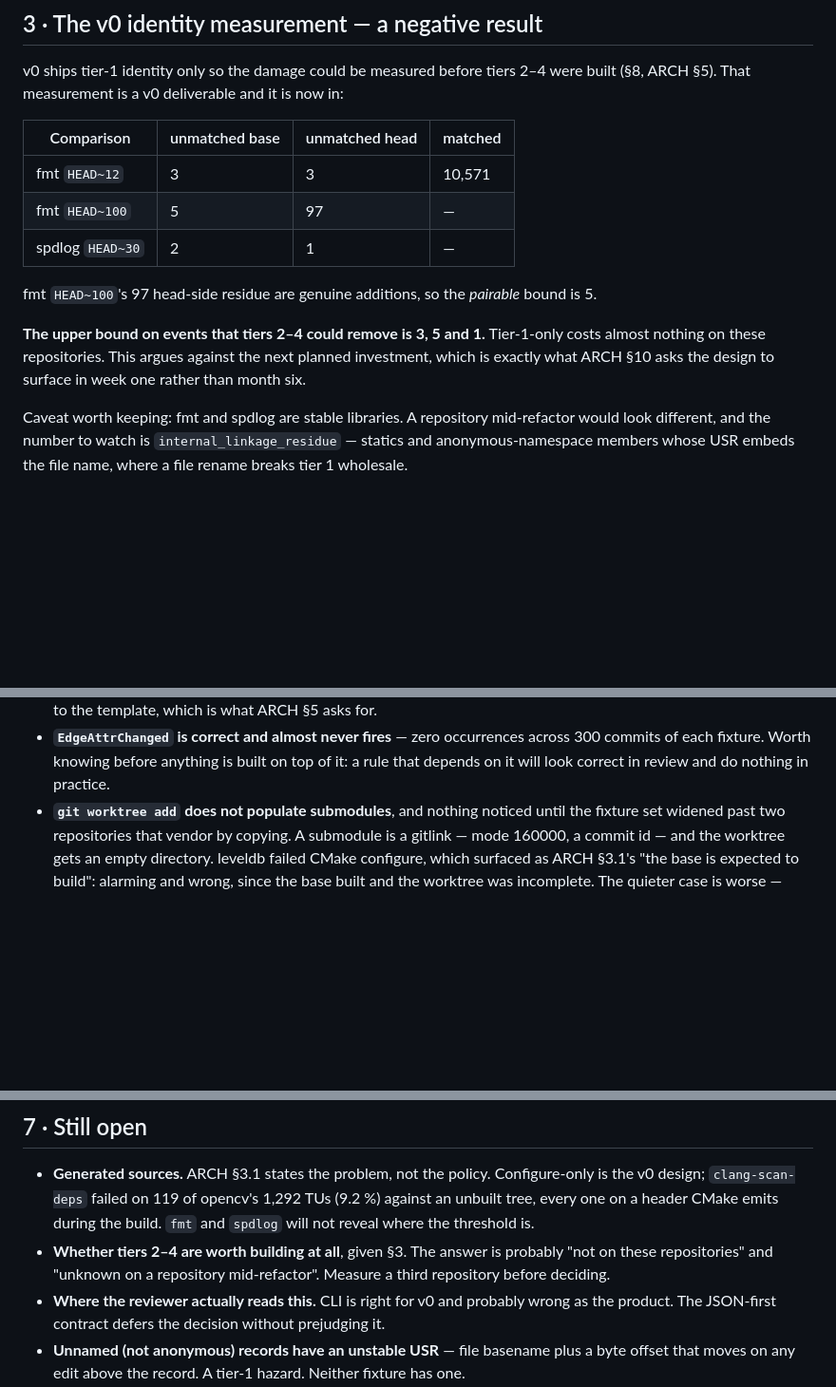
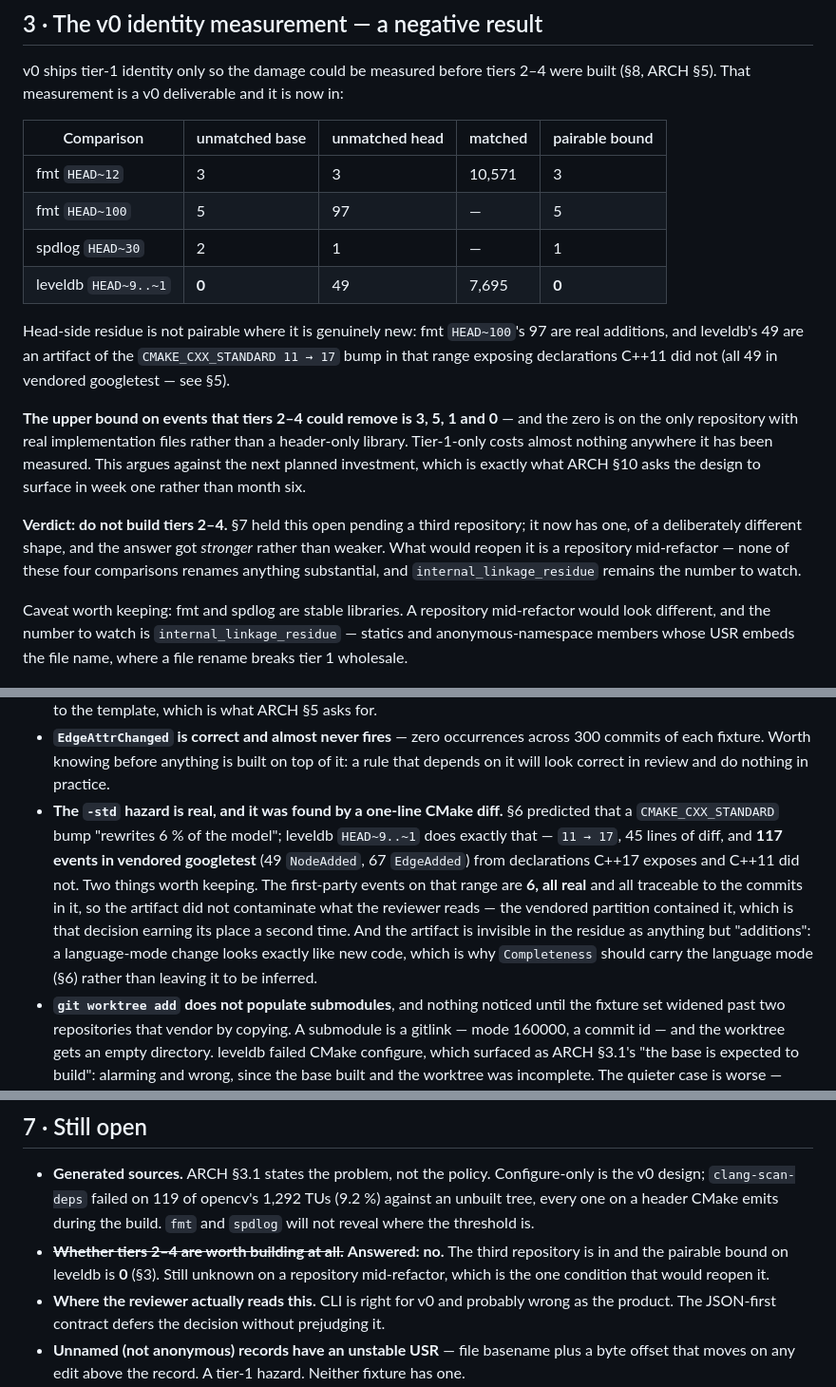
Before and after one commit to j-brent/cpp-semantic-diff, a Markdown page: STATUS.md, 3 parts joined by grey strips. Shown at 95% size. Rendered like a GitHub page; blank space fills up the shorter version.

Commit message:
docs: Answer the tiers 2-4 question — do not build them
§7 has held this open since it was written, pending a third repository. leveldb
is that repository, and it is deliberately the wrong shape for the question to
come out the same way: real implementation files, Google-style anonymous
namespaces, tests beside the code they test.

The answer got stronger rather than weaker. leveldb HEAD~9..~1 has **zero**
unmatched base nodes, so the upper bound on what tiers 2-4 could remove is 0,
against 3, 5 and 1 on the two header-only libraries. Tier-1-only costs nothing
anywhere it has now been measured. Recorded in §3 with the pairable bound as
its own column, since head-side residue is only pairable where it is not
genuinely new.

Measured on a range chosen to exclude the submodule bump, because HEAD~10 is
confounded by it -- a dependency moving wholesale makes every residue number
about googletest rather than about identity.

Two findings fell out of the run.

**The -std hazard is no longer hypothetical.** §6 predicted a
CMAKE_CXX_STANDARD bump "rewrites 6 % of the model"; this range is exactly
that, 11 -> 17, and it produced 117 events in vendored googletest from
declarations C++17 exposes and C++11 does not. What matters is where they
landed: the first-party events on the same range are 6, all real, all traceable
to the commits in the range -- Hash's pointer arithmetic, TEST_CompactMemTable's
deadlock, NoDestructor and SingletonEnv. The artifact did not reach what the
reviewer reads, because the vendored partition contained it. That decision has
now earned its place twice on evidence it was not designed against.

**A language-mode change is indistinguishable from new code** in the residue.
All 49 of leveldb's head-side unmatched nodes are artifacts of the standard
bump and read as plain additions. That is an argument for `Completeness`
carrying the language mode rather than leaving it to be inferred, which §6
already wants for a different reason.

And the tool looks right on this range: 45 lines -> 6 semantic events, 7.5
lines per event, which is compression in the direction the thesis predicts.
Worth having beside the HEAD~10 row, where it is not.

Co-Authored-By: Claude Opus 5 (1M context) <noreply@anthropic.com>

```diff
--- a/STATUS.md
+++ b/STATUS.md
@@ -109,17 +112,26 @@ why, rather than implying the change was empty.
 v0 ships tier-1 identity only so the damage could be measured before tiers 2–4 were built
 (§8, ARCH §5). That measurement is a v0 deliverable and it is now in:
 
-| Comparison | unmatched base | unmatched head | matched |
-|---|---|---|---|
-| fmt `HEAD~12` | 3 | 3 | 10,571 |
-| fmt `HEAD~100` | 5 | 97 | — |
-| spdlog `HEAD~30` | 2 | 1 | — |
+| Comparison | unmatched base | unmatched head | matched | pairable bound |
+|---|---|---|---|---|
+| fmt `HEAD~12` | 3 | 3 | 10,571 | 3 |
+| fmt `HEAD~100` | 5 | 97 | — | 5 |
+| spdlog `HEAD~30` | 2 | 1 | — | 1 |
+| leveldb `HEAD~9..~1` | **0** | 49 | 7,695 | **0** |
 
-fmt `HEAD~100`'s 97 head-side residue are genuine additions, so the *pairable* bound is 5.
+Head-side residue is not pairable where it is genuinely new: fmt `HEAD~100`'s 97 are real additions,
+and leveldb's 49 are an artifact of the `CMAKE_CXX_STANDARD 11 → 17` bump in that range exposing
+declarations C++11 did not (all 49 in vendored googletest — see §5).
 
-**The upper bound on events that tiers 2–4 could remove is 3, 5 and 1.** Tier-1-only costs almost
-nothing on these repositories. This argues against the next planned investment, which is exactly
-what ARCH §10 asks the design to surface in week one rather than month six.
+**The upper bound on events that tiers 2–4 could remove is 3, 5, 1 and 0** — and the zero is on the
+only repository with real implementation files rather than a header-only library. Tier-1-only costs
+almost nothing anywhere it has been measured. This argues against the next planned investment, which
+is exactly what ARCH §10 asks the design to surface in week one rather than month six.
+
+**Verdict: do not build tiers 2–4.** §7 held this open pending a third repository; it now has one,
+of a deliberately different shape, and the answer got *stronger* rather than weaker. What would
+reopen it is a repository mid-refactor — none of these four comparisons renames anything
+substantial, and `internal_linkage_residue` remains the number to watch.
 
 Caveat worth keeping: fmt and spdlog are stable libraries. A repository mid-refactor would look
 different, and the number to watch is `internal_linkage_residue` — statics and anonymous-namespace
@@ -234,6 +246,15 @@ synthetic fixtures.
 - **`EdgeAttrChanged` is correct and almost never fires** — zero occurrences across 300 commits of
   each fixture. Worth knowing before anything is built on top of it: a rule that depends on it will
   look correct in review and do nothing in practice.
+- **The `-std` hazard is real, and it was found by a one-line CMake diff.** §6 predicted that a
+  `CMAKE_CXX_STANDARD` bump "rewrites 6 % of the model"; leveldb `HEAD~9..~1` does exactly that —
+  `11 → 17`, 45 lines of diff, and **117 events in vendored googletest** (49 `NodeAdded`, 67
+  `EdgeAdded`) from declarations C++17 exposes and C++11 did not. Two things worth keeping. The
+  first-party events on that range are **6, all real** and all traceable to the commits in it, so
+  the artifact did not contaminate what the reviewer reads — the vendored partition contained it,
+  which is that decision earning its place a second time. And the artifact is invisible in the
+  residue as anything but "additions": a language-mode change looks exactly like new code, which is
+  why `Completeness` should carry the language mode (§6) rather than leaving it to be inferred.
 - **`git worktree add` does not populate submodules**, and nothing noticed until the fixture set
   widened past two repositories that vendor by copying. A submodule is a gitlink — mode 160000, a
   commit id — and the worktree gets an empty directory. leveldb failed CMake configure, which
@@ -341,9 +362,9 @@ Designed in [PLAN-001](docs/plans/rename-identity.md), which also carries the me
   design; `clang-scan-deps` failed on 119 of opencv's 1,292 TUs (9.2 %) against an unbuilt tree,
   every one on a header CMake emits during the build. `fmt` and `spdlog` will not reveal where the
   threshold is.
-- **Whether tiers 2–4 are worth building at all**, given §3. The answer is probably "not on these
-  repositories" and "unknown on a repository mid-refactor". Measure a third repository before
-  deciding.
+- ~~**Whether tiers 2–4 are worth building at all.**~~ **Answered: no.** The third repository is in
+  and the pairable bound on leveldb is **0** (§3). Still unknown on a repository mid-refactor, which
+  is the one condition that would reopen it.
 - **Where the reviewer actually reads this.** CLI is right for v0 and probably wrong as the
   product. The JSON-first contract defers the decision without prejudging it.
 - **Unnamed (not anonymous) records have an unstable USR** — file basename plus a byte offset that
```
Also changed, not shown: other parts of STATUS.md (+3 -0 lines).
